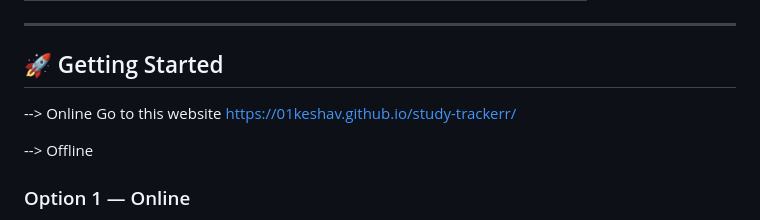
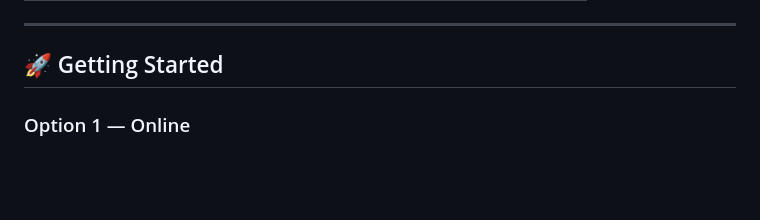
Before and after one commit to 01keshav/study-trackerr, a Markdown page: README.md, the part around the change. Rendered like a GitHub page; blank space fills up the shorter version.

```diff
--- a/README.md
+++ b/README.md
@@ -44,11 +44,6 @@ It also includes **Batman AI** — a built-in AI assistant that can solve doubts
 
 ## 🚀 Getting Started
 
---> Online
-Go to this website
-https://01keshav.github.io/study-trackerr/
-
---> Offline
 ### Option 1 — Online
 1. Website `https://01keshav.github.io/study-trackerr/`
 2. Open it in any browser
```
